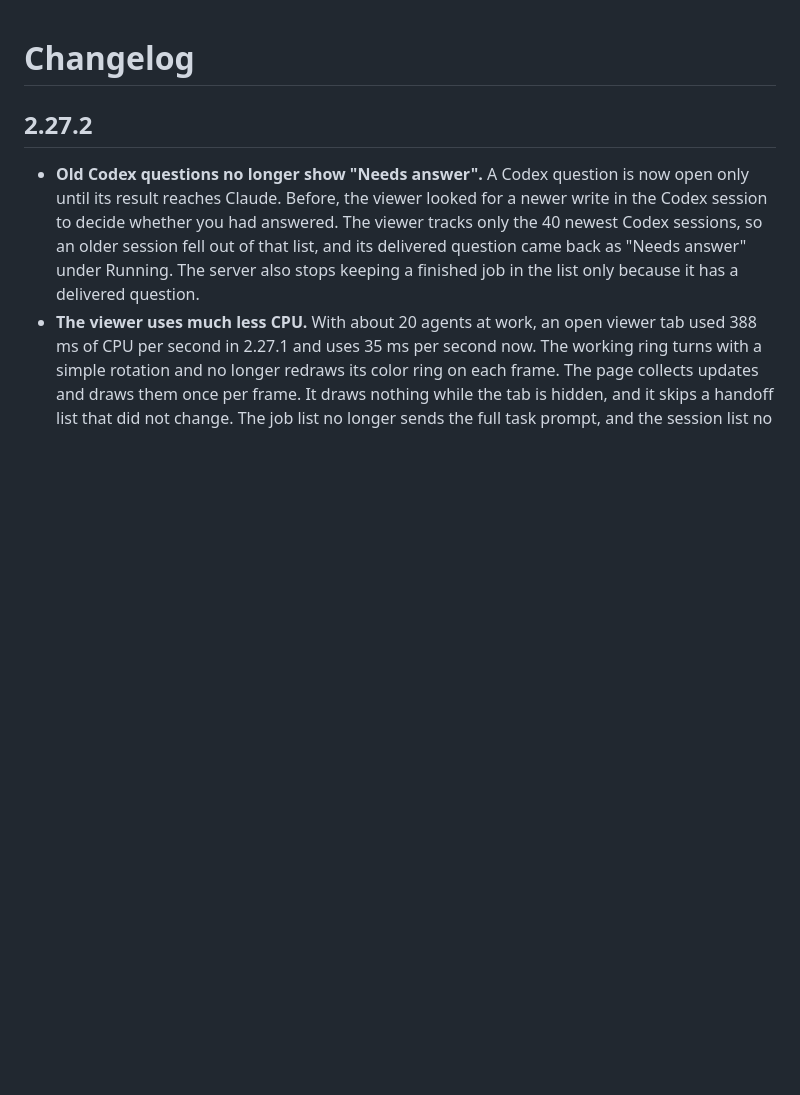
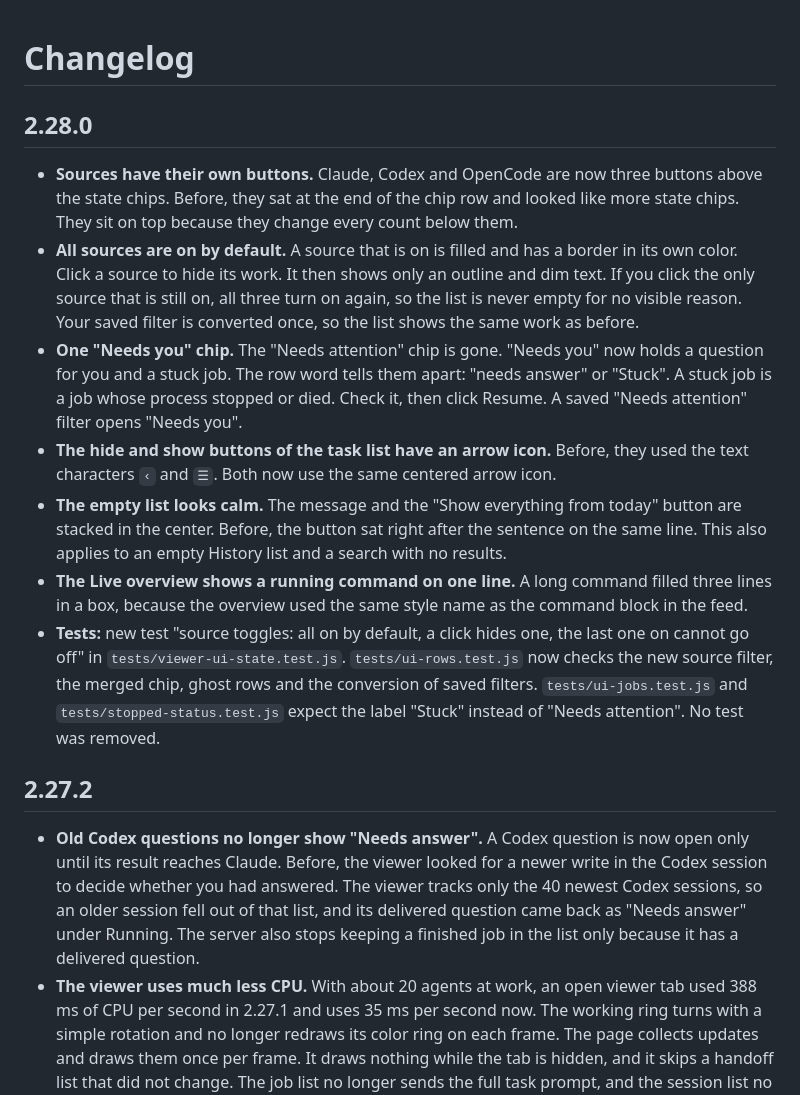
Before and after one commit to Fundryi/claude-codex-handoff, a Markdown page: plugin/CHANGELOG.md, the part around the change. Drawn GitHub-style; blank space fills up the shorter version.

```diff
--- a/plugin/CHANGELOG.md
+++ b/plugin/CHANGELOG.md
@@ -1,4 +1,14 @@
 # Changelog
+
+## 2.28.0
+
+- **Sources have their own buttons.** Claude, Codex and OpenCode are now three buttons above the state chips. Before, they sat at the end of the chip row and looked like more state chips. They sit on top because they change every count below them.
+- **All sources are on by default.** A source that is on is filled and has a border in its own color. Click a source to hide its work. It then shows only an outline and dim text. If you click the only source that is still on, all three turn on again, so the list is never empty for no visible reason. Your saved filter is converted once, so the list shows the same work as before.
+- **One "Needs you" chip.** The "Needs attention" chip is gone. "Needs you" now holds a question for you and a stuck job. The row word tells them apart: "needs answer" or "Stuck". A stuck job is a job whose process stopped or died. Check it, then click Resume. A saved "Needs attention" filter opens "Needs you".
+- **The hide and show buttons of the task list have an arrow icon.** Before, they used the text characters `‹` and `☰`. Both now use the same centered arrow icon.
+- **The empty list looks calm.** The message and the "Show everything from today" button are stacked in the center. Before, the button sat right after the sentence on the same line. This also applies to an empty History list and a search with no results.
+- **The Live overview shows a running command on one line.** A long command filled three lines in a box, because the overview used the same style name as the command block in the feed.
+- **Tests:** new test "source toggles: all on by default, a click hides one, the last one on cannot go off" in `tests/viewer-ui-state.test.js`. `tests/ui-rows.test.js` now checks the new source filter, the merged chip, ghost rows and the conversion of saved filters. `tests/ui-jobs.test.js` and `tests/stopped-status.test.js` expect the label "Stuck" instead of "Needs attention". No test was removed.
 
 ## 2.27.2
 
```
Also changed, not shown: README.md (+1 -1 lines), docs/images/viewer-preview.png, docs/images/viewer-workflow.png, 5 other files.
